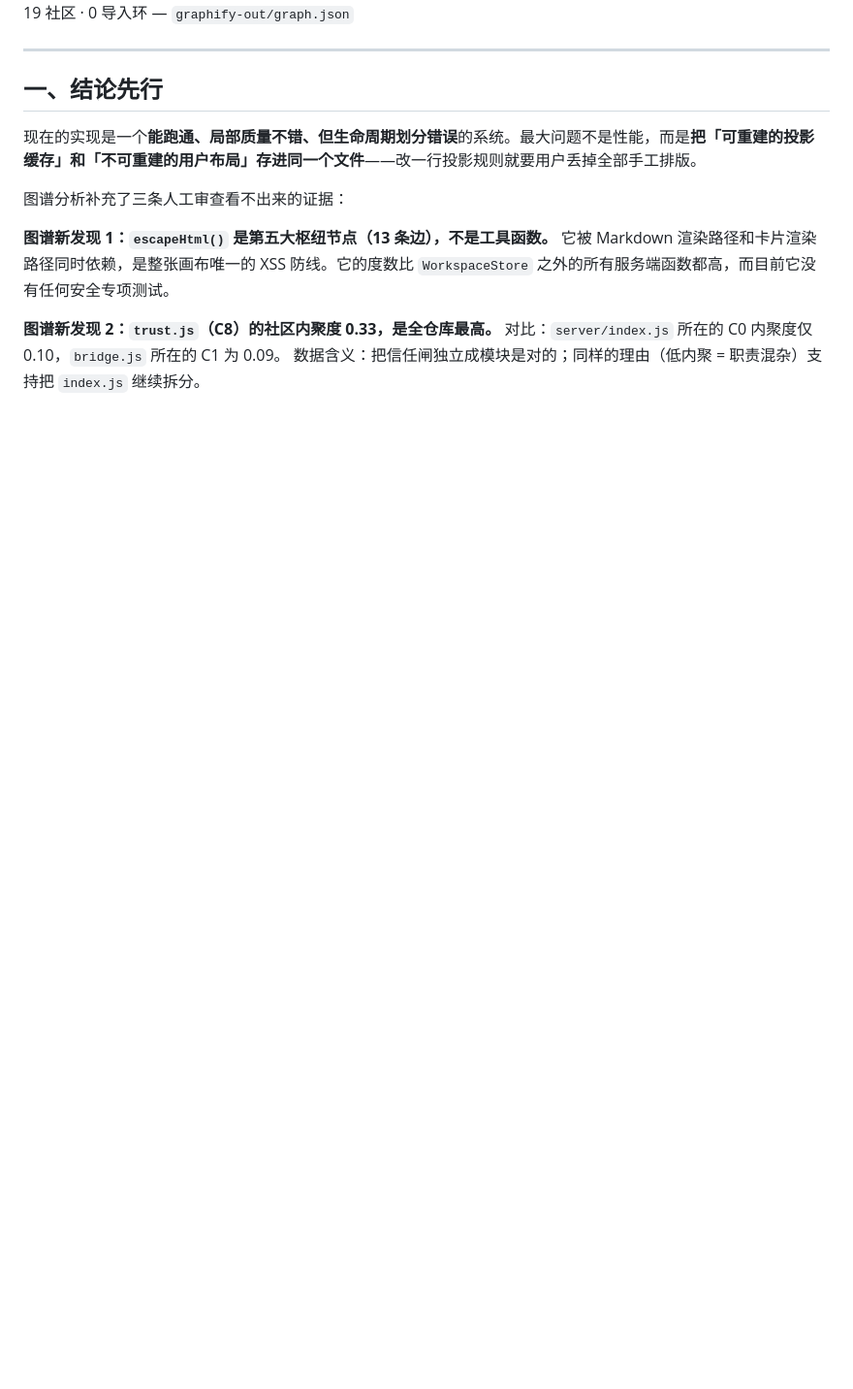
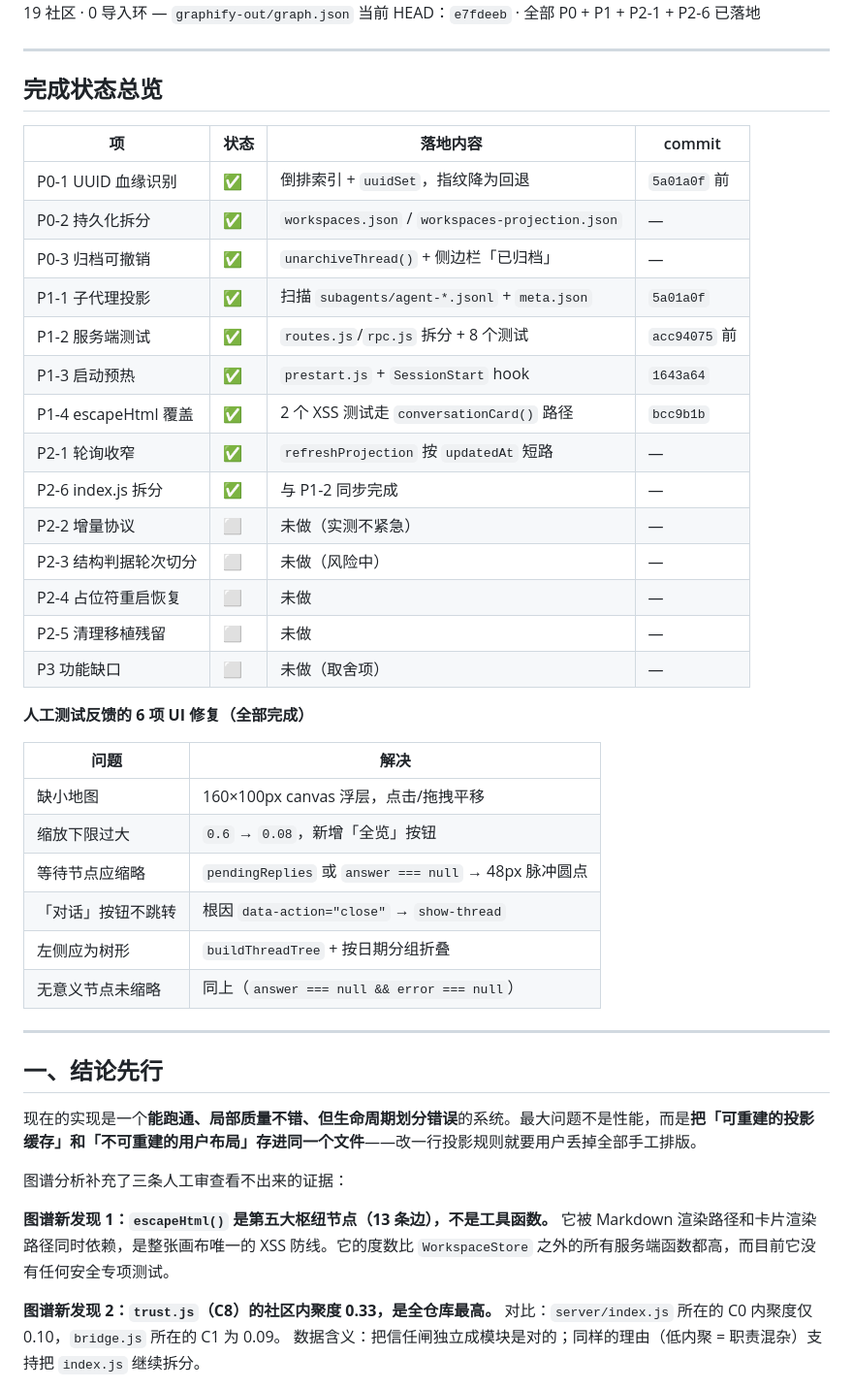
Before and after one commit to systemime/ccSynapse, a Markdown page: plan.md, the part around one of its changes. Shown at 97% size. Drawn GitHub-style; blank space fills up the shorter version.

```diff
--- a/plan.md
+++ b/plan.md
@@ -4,4 +4,37 @@
 图谱：299 节点 · 655 边 · 19 社区 · 0 导入环 — `graphify-out/graph.json`
+当前 HEAD：`e7fdeeb` · 全部 P0 + P1 + P2-1 + P2-6 已落地
+
+---
+
+## 完成状态总览
+
+| 项 | 状态 | 落地内容 | commit |
+|---|---|---|---|
+| P0-1 UUID 血缘识别 | ✅ | 倒排索引 + `uuidSet`，指纹降为回退 | `5a01a0f` 前 |
+| P0-2 持久化拆分 | ✅ | `workspaces.json` / `workspaces-projection.json` | — |
+| P0-3 归档可撤销 | ✅ | `unarchiveThread()` + 侧边栏「已归档」 | — |
+| P1-1 子代理投影 | ✅ | 扫描 `subagents/agent-*.jsonl` + `meta.json` | `5a01a0f` |
+| P1-2 服务端测试 | ✅ | `routes.js`/`rpc.js` 拆分 + 8 个测试 | `acc94075` 前 |
+| P1-3 启动预热 | ✅ | `prestart.js` + `SessionStart` hook | `1643a64` |
+| P1-4 escapeHtml 覆盖 | ✅ | 2 个 XSS 测试走 `conversationCard()` 路径 | `bcc9b1b` |
+| P2-1 轮询收窄 | ✅ | `refreshProjection` 按 `updatedAt` 短路 | — |
+| P2-6 index.js 拆分 | ✅ | 与 P1-2 同步完成 | — |
+| P2-2 增量协议 | ⬜ | 未做（实测不紧急） | — |
+| P2-3 结构判据轮次切分 | ⬜ | 未做（风险中） | — |
+| P2-4 占位符重启恢复 | ⬜ | 未做 | — |
+| P2-5 清理移植残留 | ⬜ | 未做 | — |
+| P3 功能缺口 | ⬜ | 未做（取舍项） | — |
+
+**人工测试反馈的 6 项 UI 修复（全部完成）**
+
+| 问题 | 解决 |
+|---|---|
+| 缺小地图 | 160×100px canvas 浮层，点击/拖拽平移 |
+| 缩放下限过大 | `0.6` → `0.08`，新增「全览」按钮 |
+| 等待节点应缩略 | `pendingReplies` 或 `answer === null` → 48px 脉冲圆点 |
+| 「对话」按钮不跳转 | 根因 `data-action="close"` → `show-thread` |
+| 左侧应为树形 | `buildThreadTree` + 按日期分组折叠 |
+| 无意义节点未缩略 | 同上（`answer === null && error === null`） |
 
 ---
 
```
Also changed, not shown: other parts of plan.md (+58 -56 lines).
